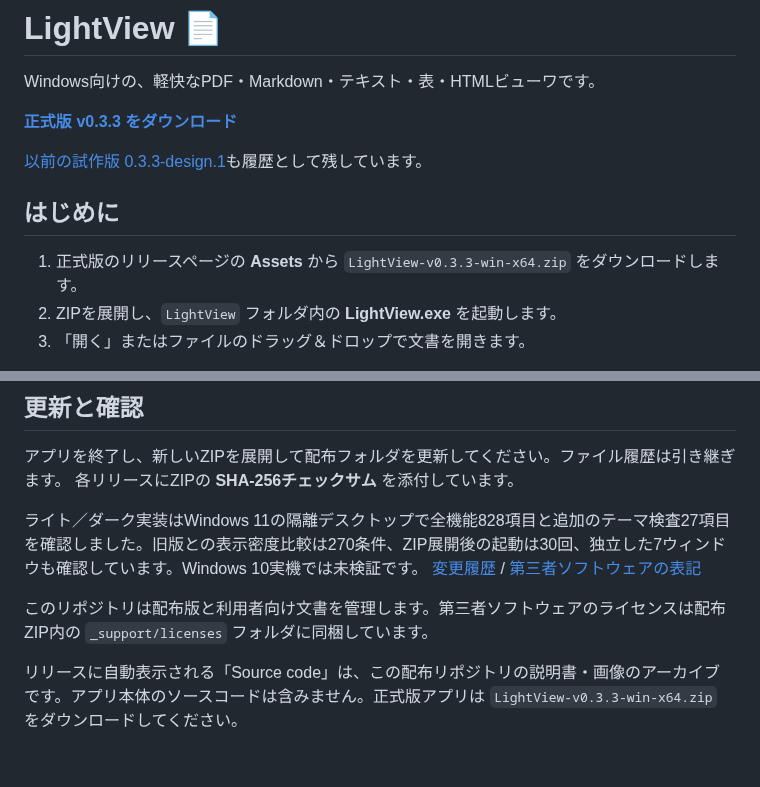
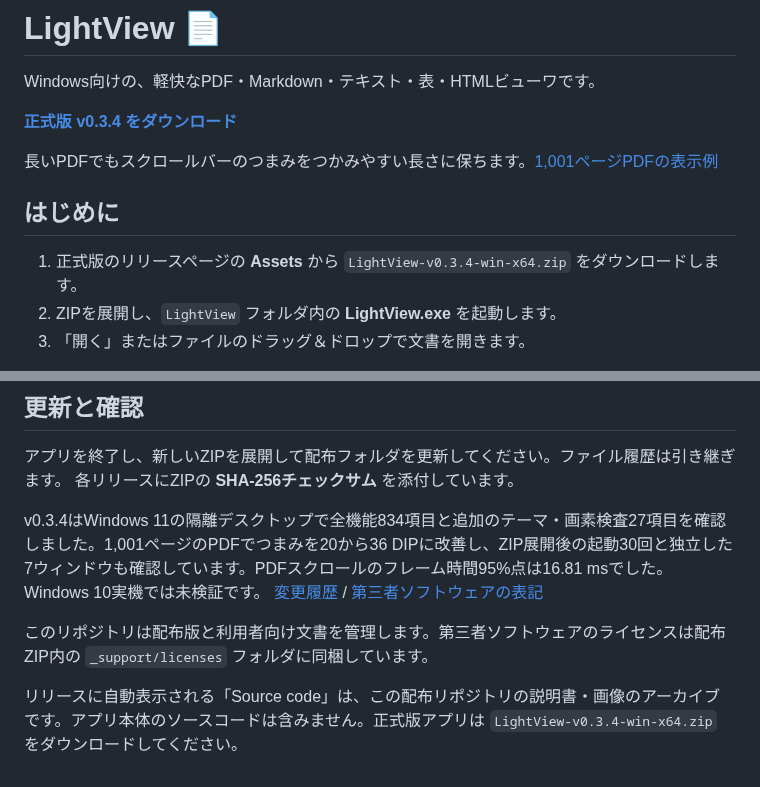
Before and after one commit to mezon-web/LightView-Releases, a Markdown page: README.md, 2 parts joined by grey strips. Drawn GitHub-style.

Commit message:
Publish v0.3.4 scrollbar documentation

```diff
--- a/README.md
+++ b/README.md
@@ -4,13 +4,13 @@
 
 Windows向けの、軽快なPDF・Markdown・テキスト・表・HTMLビューワです。
 
-**[正式版 v0.3.3 をダウンロード](https://github.com/mezon-web/LightView-Releases/releases/tag/v0.3.3)**
+**[正式版 v0.3.4 をダウンロード](https://github.com/mezon-web/LightView-Releases/releases/tag/v0.3.4)**
 
-[以前の試作版 0.3.3-design.1](https://github.com/mezon-web/LightView-Releases/releases/tag/v0.3.3-design.1)も履歴として残しています。
+長いPDFでもスクロールバーのつまみをつかみやすい長さに保ちます。[1,001ページPDFの表示例](assets/scrollbar-0.3.4.png)
 
 ## はじめに
 
-1. 正式版のリリースページの **Assets** から `LightView-v0.3.3-win-x64.zip` をダウンロードします。
+1. 正式版のリリースページの **Assets** から `LightView-v0.3.4-win-x64.zip` をダウンロードします。
 2. ZIPを展開し、`LightView` フォルダ内の **LightView.exe** を起動します。
 3. 「開く」またはファイルのドラッグ＆ドロップで文書を開きます。
 
@@ -61,9 +61,9 @@ Markdown・HTMLの埋め込みスクリプトを実行せず、外部画像を
 アプリを終了し、新しいZIPを展開して配布フォルダを更新してください。ファイル履歴は引き継ぎます。
 各リリースにZIPの **SHA-256チェックサム** を添付しています。
 
-ライト／ダーク実装はWindows 11の隔離デスクトップで全機能828項目と追加のテーマ検査27項目を確認しました。旧版との表示密度比較は270条件、ZIP展開後の起動は30回、独立した7ウィンドウも確認しています。Windows 10実機では未検証です。
+v0.3.4はWindows 11の隔離デスクトップで全機能834項目と追加のテーマ・画素検査27項目を確認しました。1,001ページのPDFでつまみを20から36 DIPに改善し、ZIP展開後の起動30回と独立した7ウィンドウも確認しています。PDFスクロールのフレーム時間95%点は16.81 msでした。Windows 10実機では未検証です。
 [変更履歴](CHANGELOG.md) / [第三者ソフトウェアの表記](THIRD-PARTY-NOTICES.md)
 
 このリポジトリは配布版と利用者向け文書を管理します。第三者ソフトウェアのライセンスは配布ZIP内の `_support/licenses` フォルダに同梱しています。
 
-リリースに自動表示される「Source code」は、この配布リポジトリの説明書・画像のアーカイブです。アプリ本体のソースコードは含みません。正式版アプリは `LightView-v0.3.3-win-x64.zip` をダウンロードしてください。
+リリースに自動表示される「Source code」は、この配布リポジトリの説明書・画像のアーカイブです。アプリ本体のソースコードは含みません。正式版アプリは `LightView-v0.3.4-win-x64.zip` をダウンロードしてください。
```
Also changed, not shown: CHANGELOG.md (+6 -0 lines), docs/操作説明.md (+3 -1 lines), assets/scrollbar-0.3.4.png (added).
